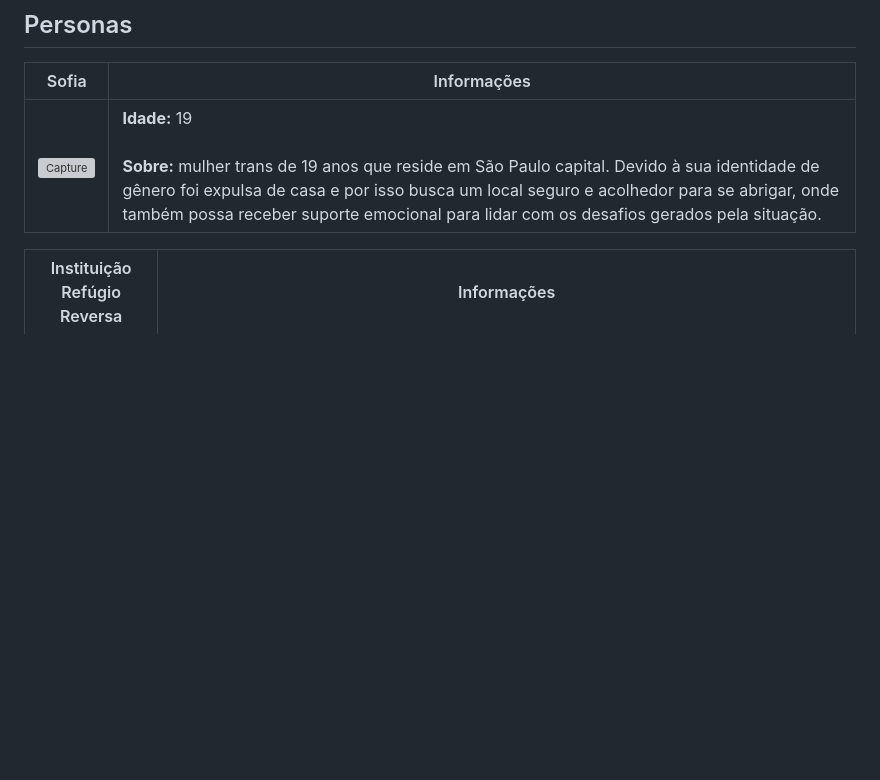
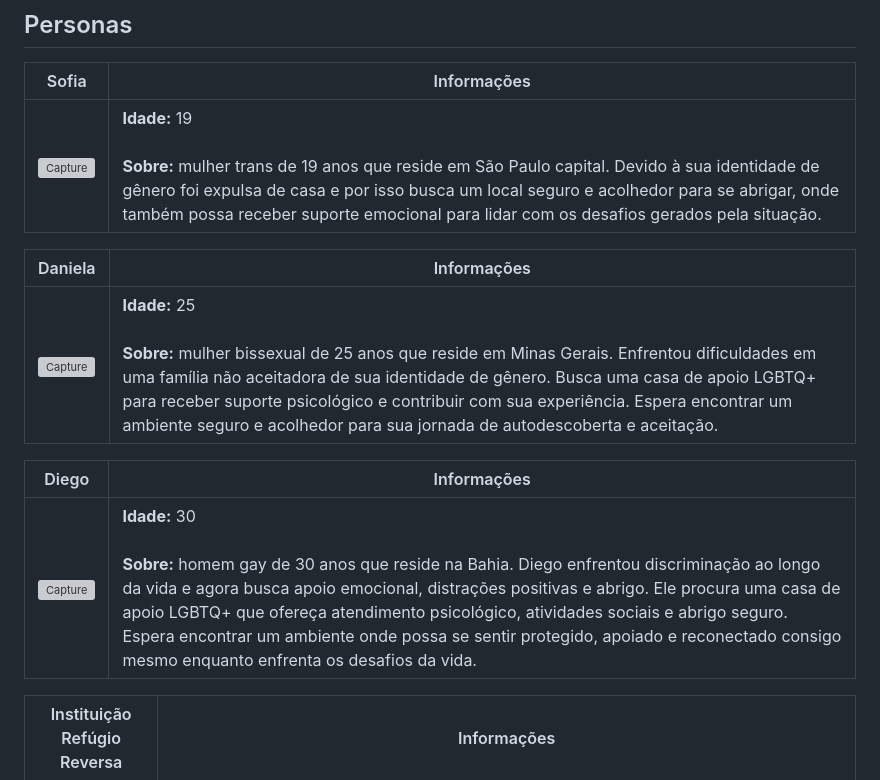
Before and after one commit to laripocceschy/Full-Stack-Project-Acolhe-Queer-Application, a Markdown page: docs/02-Especificação do Projeto.md, the part around the change. Drawn GitHub-style; blank space fills up the shorter version; grey boxes are pictures that could not be loaded.

Commit message:
update personas

```diff
--- a/docs/02-Especificação do Projeto.md
+++ b/docs/02-Especificação do Projeto.md
@@ -5,6 +5,14 @@
 | Sofia  | Informações |
 | ------------- | ------------- |
 | <img width="400" alt="Capture" src="https://img.freepik.com/fotos-premium/uma-fotografia-de-uma-pessoa-em-pe-na-frente-de-um-fundo-de-cor-branca-solida_896360-18120.jpg">  | **Idade:** 19 <br> <br> **Sobre:** mulher trans de 19 anos que reside em São Paulo capital. Devido à sua identidade de gênero foi expulsa de casa e por isso busca um local seguro e acolhedor para se abrigar, onde também possa receber suporte emocional para lidar com os desafios gerados pela situação. |
+
+| Daniela  | Informações |
+| ------------- | ------------- |
+| <img width="400" alt="Capture" src="https://img.freepik.com/fotos-premium/mulher-jovem-retrato_101945-104.jpg?w=740">  | **Idade:** 25 <br> <br> **Sobre:** mulher bissexual de 25 anos que reside em Minas Gerais. Enfrentou dificuldades em uma família não aceitadora de sua identidade de gênero. Busca uma casa de apoio LGBTQ+ para receber suporte psicológico e contribuir com sua experiência. Espera encontrar um ambiente seguro e acolhedor para sua jornada de autodescoberta e aceitação. |
+
+| Diego  | Informações |
+| ------------- | ------------- |
+| <img width="500" alt="Capture" src="https://img.freepik.com/fotos-gratis/retrato-de-homem-em-camiseta-branca_273609-19472.jpg](https://img.freepik.com/fotos-gratis/jovem-com-bracos-cruzados_23-2147646427.jpg">  | **Idade:** 30 <br> <br> **Sobre:** homem gay de 30 anos que reside na Bahia. Diego enfrentou discriminação ao longo da vida e agora busca apoio emocional, distrações positivas e abrigo. Ele procura uma casa de apoio LGBTQ+ que ofereça atendimento psicológico, atividades sociais e abrigo seguro. Espera encontrar um ambiente onde possa se sentir protegido, apoiado e reconectado consigo mesmo enquanto enfrenta os desafios da vida. |
 
 | Instituição Refúgio Reversa | Informações |
 | ------------- | ------------- |
```
